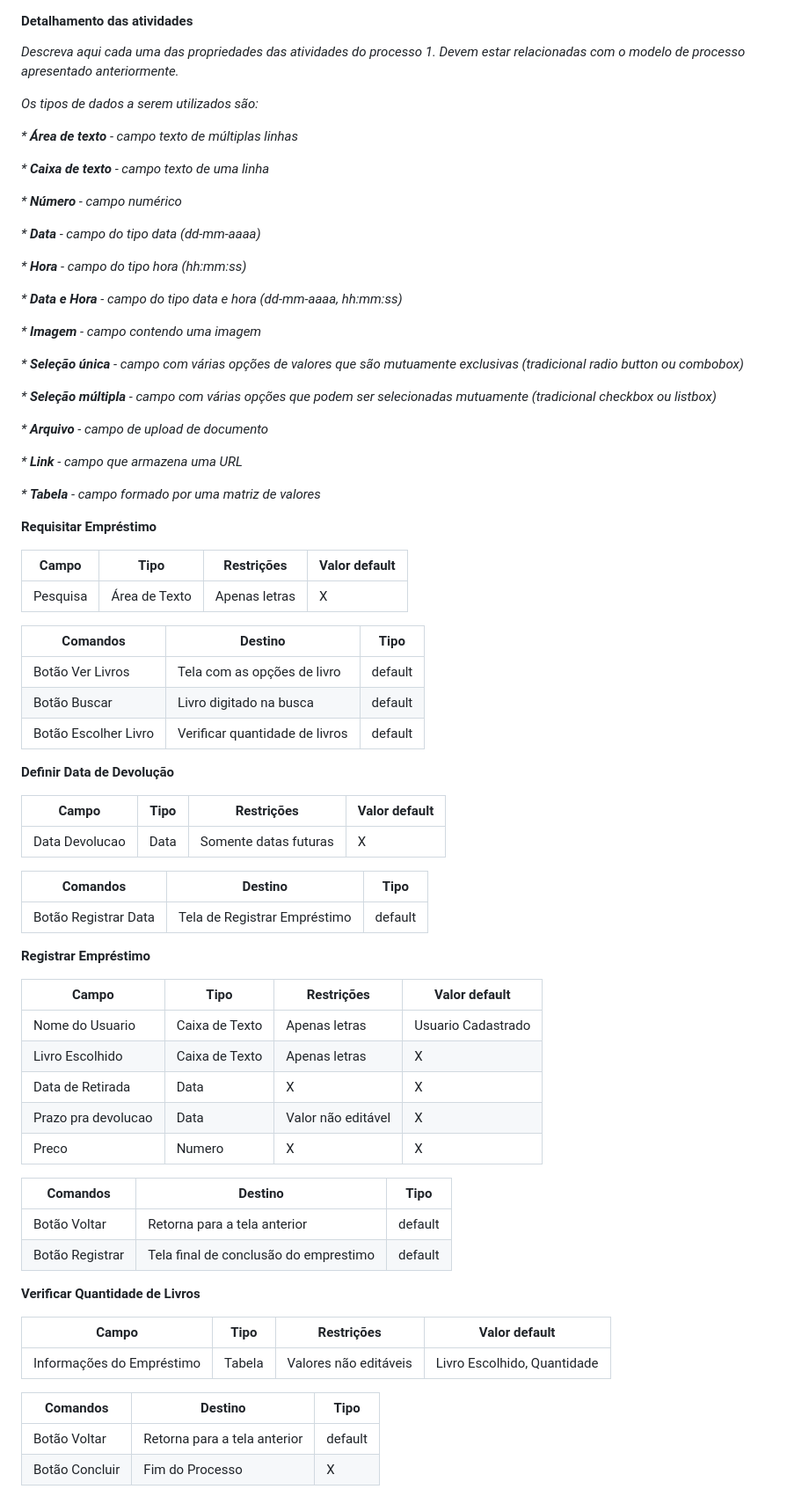
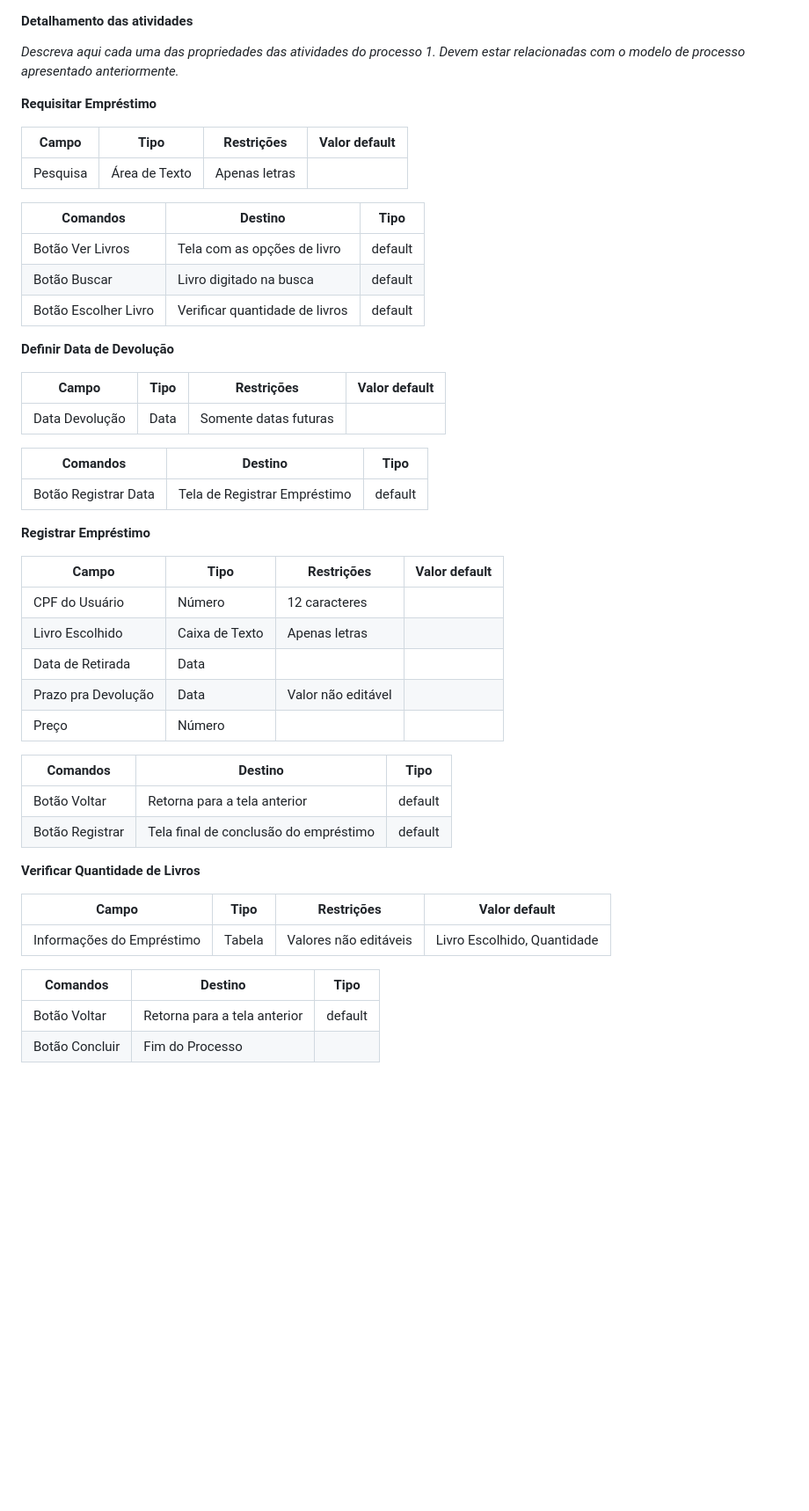
Before and after one commit to arthurcuri/webook-tis2, a Markdown page: docs/processo-1-nome-do-processo.md, the part around the change. Shown at 88% size. Drawn GitHub-style; blank space fills up the shorter version.

```diff
--- a/docs/processo-1-nome-do-processo.md
+++ b/docs/processo-1-nome-do-processo.md
@@ -8,38 +8,12 @@
 _Descreva aqui cada uma das propriedades das atividades do processo 1.
 Devem estar relacionadas com o modelo de processo apresentado anteriormente._
 
-_Os tipos de dados a serem utilizados são:_
-
-_* **Área de texto** - campo texto de múltiplas linhas_
-
-_* **Caixa de texto** - campo texto de uma linha_
-
-_* **Número** - campo numérico_
-
-_* **Data** - campo do tipo data (dd-mm-aaaa)_
-
-_* **Hora** - campo do tipo hora (hh:mm:ss)_
-
-_* **Data e Hora** - campo do tipo data e hora (dd-mm-aaaa, hh:mm:ss)_
-
-_* **Imagem** - campo contendo uma imagem_
-
-_* **Seleção única** - campo com várias opções de valores que são mutuamente exclusivas (tradicional radio button ou combobox)_
-
-_* **Seleção múltipla** - campo com várias opções que podem ser selecionadas mutuamente (tradicional checkbox ou listbox)_
-
-_* **Arquivo** - campo de upload de documento_
-
-_* **Link** - campo que armazena uma URL_
-
-_* **Tabela** - campo formado por uma matriz de valores_
-
 
 **Requisitar Empréstimo**
 
 | **Campo**       | **Tipo**         | **Restrições** | **Valor default** |
 | ---             | ---              | ---            | ---               |
-| Pesquisa           | Área de Texto   | Apenas letras |    X            |
+| Pesquisa           | Área de Texto   | Apenas letras |                |
 
 | **Comandos**         |  **Destino**                   | **Tipo** |
 | ---                  | ---                            | ---               |
@@ -52,7 +26,7 @@ _* **Tabela** - campo formado por uma matriz de valores_
 
 | **Campo**       | **Tipo**         | **Restrições** | **Valor default** |
 | ---             | ---              | ---            | ---               |
-| Data Devolucao                 |   Data               |       Somente datas futuras        |      X             |
+| Data Devolução                 |   Data               |       Somente datas futuras        |                   |
 
 | **Comandos**         |  **Destino**                   | **Tipo**          |
 | ---                  | ---                            | ---               |
@@ -63,16 +37,16 @@ _* **Tabela** - campo formado por uma matriz de valores_
 
 | **Campo**       | **Tipo**         | **Restrições** | **Valor default** |
 | ---             | ---              | ---            | ---               |
-| Nome do Usuario          | Caixa de Texto   | Apenas letras |    Usuario Cadastrado            |
-| Livro Escolhido          | Caixa de Texto   | Apenas letras |      X          |
-| Data de Retirada          | Data   | X |    X            |
-| Prazo pra devolucao          | Data   |  Valor não editável |    X            |
-| Preco         | Numero   |  X |    X            |
+| CPF do Usuário          | Número   | 12 caracteres |                |
+| Livro Escolhido          | Caixa de Texto   | Apenas letras |                |
+| Data de Retirada          | Data   |  |                |
+| Prazo pra Devolução          | Data   |  Valor não editável |                |
+| Preço         | Número   |   |                |
 
 | **Comandos**         |  **Destino**                   | **Tipo** |
 | ---                  | ---                            | ---               |
 | Botão Voltar               | Retorna para a tela anterior          | default           |
-| Botão Registrar               | Tela final de conclusão do emprestimo           | default           |
+| Botão Registrar               | Tela final de conclusão do empréstimo           | default           |
 
 
 **Verificar Quantidade de Livros**
@@ -85,4 +59,4 @@ _* **Tabela** - campo formado por uma matriz de valores_
 | **Comandos**         |  **Destino**                   | **Tipo** |
 | ---                  | ---                            | ---               |
 | Botão Voltar               | Retorna para a tela anterior          | default           |
-| Botão Concluir               | Fim do Processo          | X           |
+| Botão Concluir               | Fim do Processo          |            |
```
